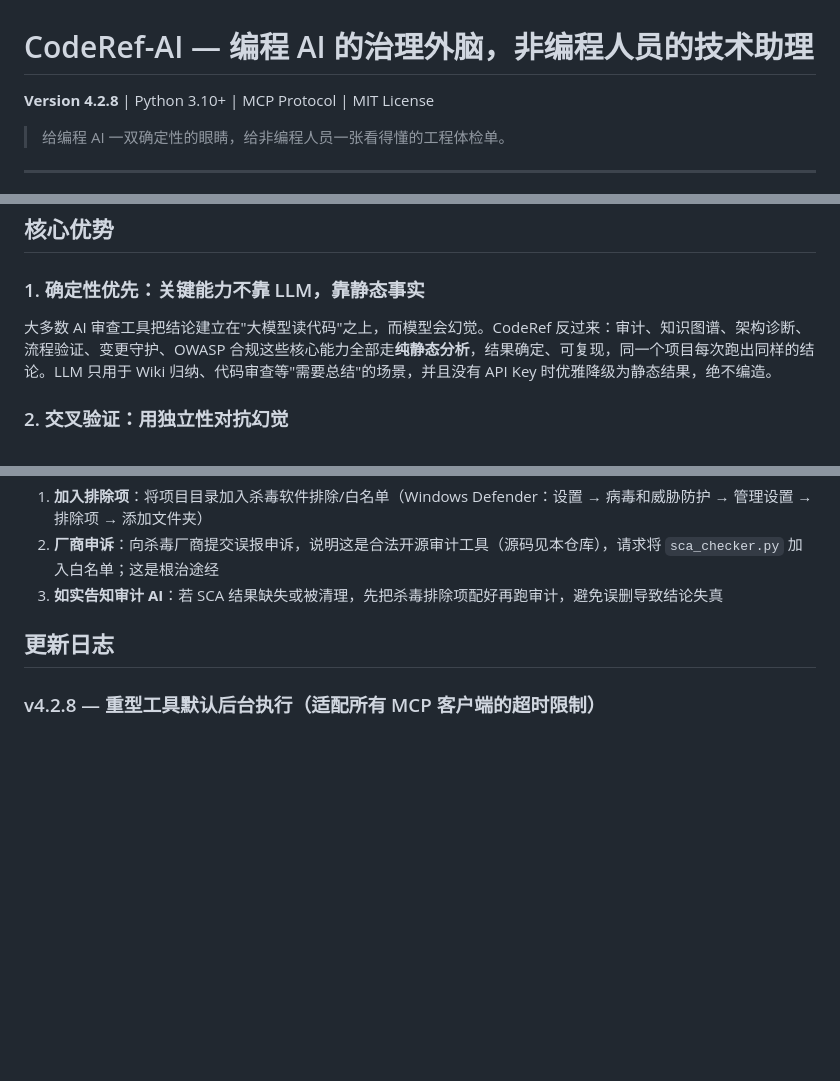
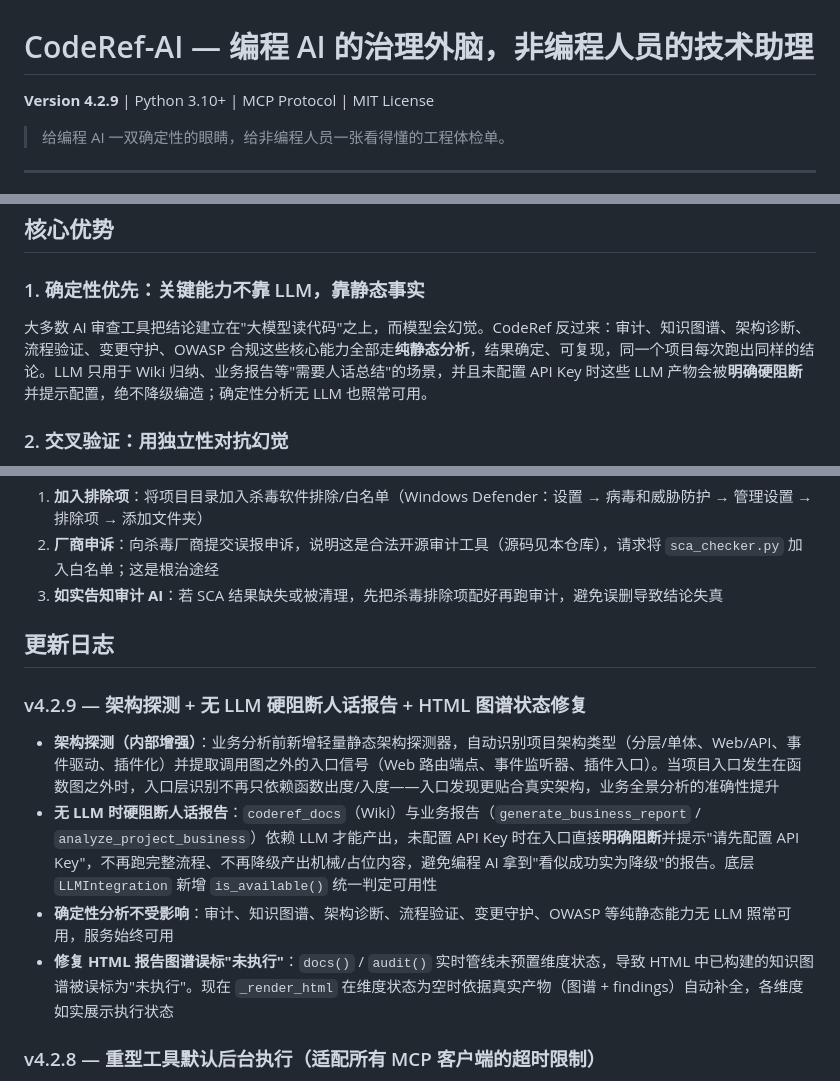
Before and after one commit to keaizuizui/CodeRef-AI, a Markdown page: README.md, 3 parts joined by grey strips. Rendered like a GitHub page; blank space fills up the shorter version.

Commit message:
docs: README/MCP_SETUP 同步 v4.2.9（版本号+架构探测更新日志+无LLM硬阻断说明）

```diff
--- a/README.md
+++ b/README.md
@@ -2,7 +2,7 @@
 
 # CodeRef-AI — 编程 AI 的治理外脑，非编程人员的技术助理
 
-**Version 4.2.8** | Python 3.10+ | MCP Protocol | MIT License
+**Version 4.2.9** | Python 3.10+ | MCP Protocol | MIT License
 
 > 给编程 AI 一双确定性的眼睛，给非编程人员一张看得懂的工程体检单。
 
@@ -21,7 +21,7 @@ CodeRef-AI 通过 MCP 协议暴露 **26 个工具**，同时服务两类人：
 
 ### 1. 确定性优先：关键能力不靠 LLM，靠静态事实
 
-大多数 AI 审查工具把结论建立在"大模型读代码"之上，而模型会幻觉。CodeRef 反过来：审计、知识图谱、架构诊断、流程验证、变更守护、OWASP 合规这些核心能力全部走**纯静态分析**，结果确定、可复现，同一个项目每次跑出同样的结论。LLM 只用于 Wiki 归纳、代码审查等"需要总结"的场景，并且没有 API Key 时优雅降级为静态结果，绝不编造。
+大多数 AI 审查工具把结论建立在"大模型读代码"之上，而模型会幻觉。CodeRef 反过来：审计、知识图谱、架构诊断、流程验证、变更守护、OWASP 合规这些核心能力全部走**纯静态分析**，结果确定、可复现，同一个项目每次跑出同样的结论。LLM 只用于 Wiki 归纳、业务报告等"需要人话总结"的场景，并且未配置 API Key 时这些 LLM 产物会被**明确硬阻断**并提示配置，绝不降级编造；确定性分析无 LLM 也照常可用。
 
 ### 2. 交叉验证：用独立性对抗幻觉
 
@@ -363,6 +363,13 @@ CodeRef-AI 是合法开源的安全审计工具，本仓库不含任何恶意代
 
 ## 更新日志
 
+### v4.2.9 — 架构探测 + 无 LLM 硬阻断人话报告 + HTML 图谱状态修复
+
+- **架构探测（内部增强）**：业务分析前新增轻量静态架构探测器，自动识别项目架构类型（分层/单体、Web/API、事件驱动、插件化）并提取调用图之外的入口信号（Web 路由端点、事件监听器、插件入口）。当项目入口发生在函数图之外时，入口层识别不再只依赖函数出度/入度——入口发现更贴合真实架构，业务全景分析的准确性提升
+- **无 LLM 时硬阻断人话报告**：`coderef_docs`（Wiki）与业务报告（`generate_business_report` / `analyze_project_business`）依赖 LLM 才能产出，未配置 API Key 时在入口直接**明确阻断**并提示"请先配置 API Key"，不再跑完整流程、不再降级产出机械/占位内容，避免编程 AI 拿到"看似成功实为降级"的报告。底层 `LLMIntegration` 新增 `is_available()` 统一判定可用性
+- **确定性分析不受影响**：审计、知识图谱、架构诊断、流程验证、变更守护、OWASP 等纯静态能力无 LLM 照常可用，服务始终可用
+- **修复 HTML 报告图谱误标"未执行"**：`docs()` / `audit()` 实时管线未预置维度状态，导致 HTML 中已构建的知识图谱被误标为"未执行"。现在 `_render_html` 在维度状态为空时依据真实产物（图谱 + findings）自动补全，各维度如实展示执行状态
+
 ### v4.2.8 — 重型工具默认后台执行（适配所有 MCP 客户端的超时限制）
 
 - **修复 MCP 工具超时（REQUEST_TIMEOUT）**：此前 `coderef_memory_sync` 等重型工具同步执行，大项目全量扫描会在 Trae 等客户端对单次 `tools/call` 的超时窗口内未完成，导致超时失败、其余工具异常。v4.2.8 起**重型工具默认后台执行**：调用立即返回 `{"status":"running","task_id":"xxxx"}`，由外层 AI 轮询 `coderef_task_status(task_id)` 取最终结果，不再撞超时
```
Also changed, not shown: other parts of README.md (+1 -1 lines), MCP_SETUP.md (+1 -1 lines).
